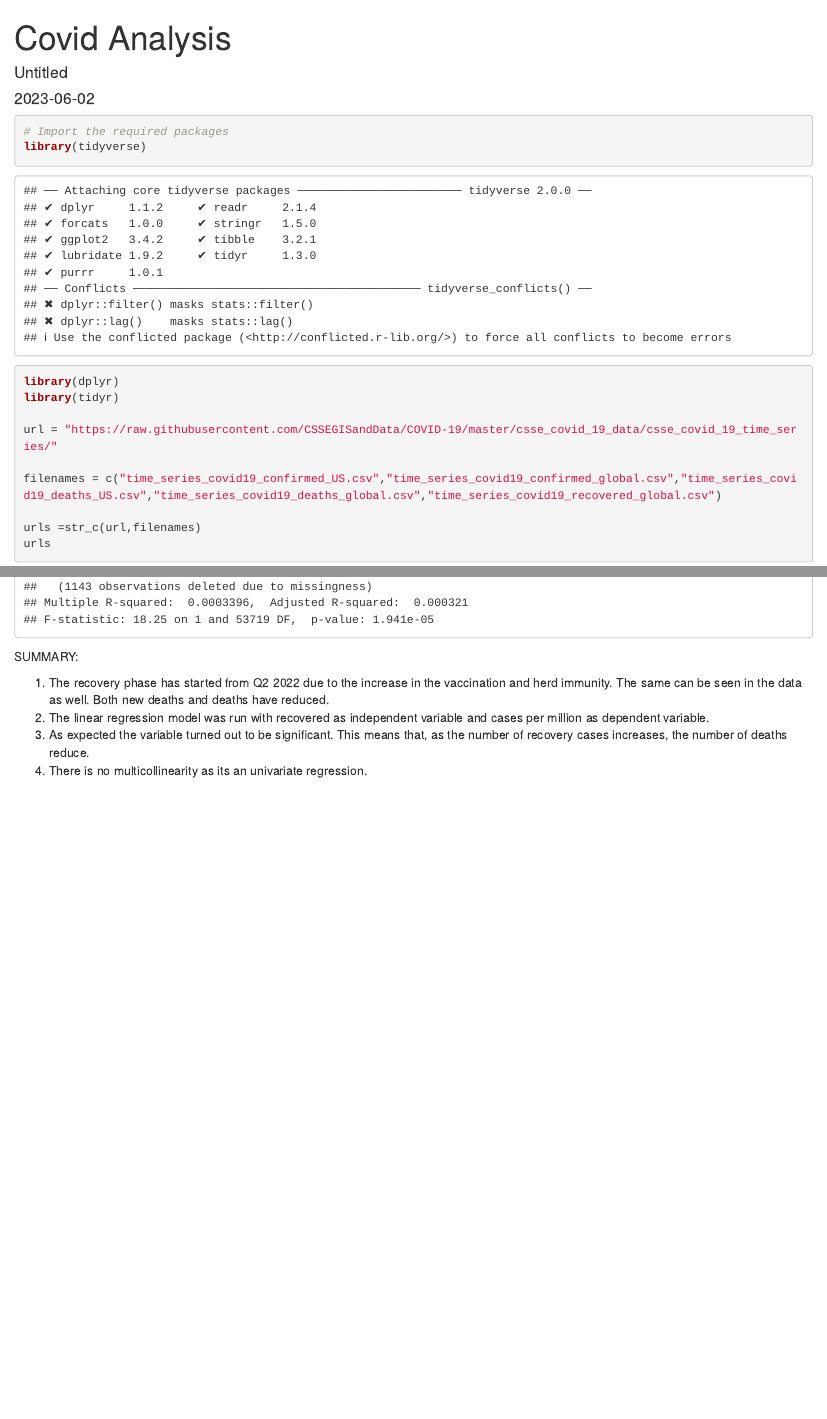
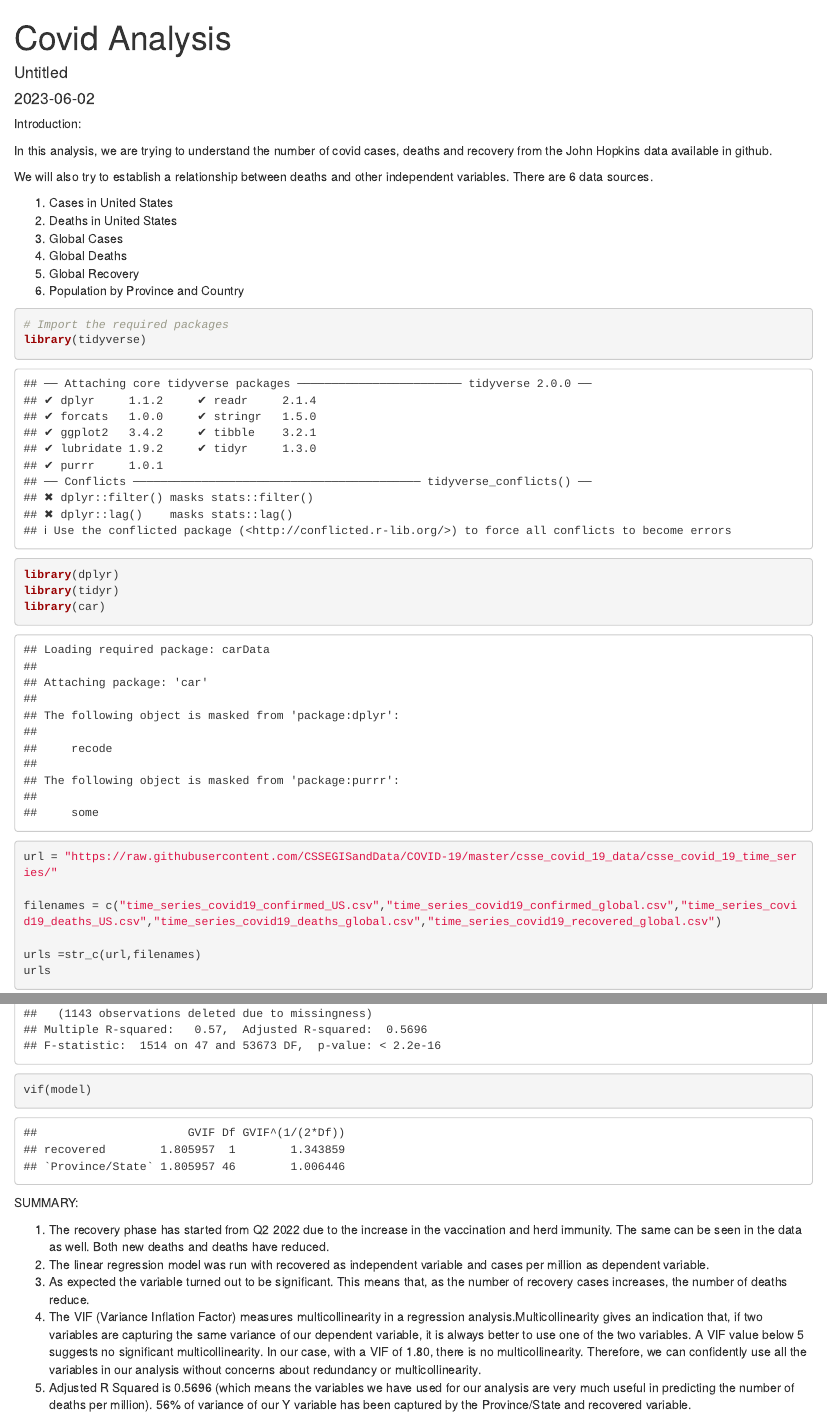
Before and after one commit to manojprabhakar90/covidanalysis, an R Markdown document (Covid_Analysis.rmd): the page in a window 1100 px wide, from its top, and a second part further down, joined at a grey line. The pictures show the output file Covid_Analysis.html that the author committed with the source, opened offline.

Commit message:
Add files via upload

````diff
--- a/Covid_Analysis.rmd
+++ b/Covid_Analysis.rmd
@@ -4,6 +4,21 @@ author: "Untitled"
 date: "2023-06-02"
 output: html_document
 ---
+
+Introduction:
+
+In this analysis, we are trying to understand the number of covid cases, deaths and recovery from the John Hopkins data available in github.
+
+We will also try to establish a relationship between deaths and other independent variables.
+There are 6 data sources.
+
+1. Cases in United States
+2. Deaths in United States
+3. Global Cases
+4. Global Deaths
+5. Global Recovery
+6. Population by Province and Country
+
 
 ```{r setup, include=FALSE}
 knitr::opts_chunk$set(echo = TRUE)
@@ -14,6 +29,7 @@ knitr::opts_chunk$set(echo = TRUE)
 library(tidyverse)
 library(dplyr)
 library(tidyr)
+library(car)
 
 url = "https://raw.githubusercontent.com/CSSEGISandData/COVID-19/master/csse_covid_19_data/csse_covid_19_time_series/"
 
@@ -173,3 +190,4 @@ summary(model)
+vif(model)
 
 ```
 
@@ -178,4 +196,5 @@ SUMMARY:
 1. The recovery phase has started from Q2 2022 due to the increase in the vaccination and herd immunity. The same can be seen in the data as well. Both new deaths and deaths have reduced.
 2. The linear regression model was run with recovered as independent variable and cases per million as dependent variable.
 3. As expected the variable turned out to be significant. This means that, as the number of recovery cases increases, the number of deaths reduce.
-4. There is no multicollinearity as its an univariate regression.
+4. The VIF (Variance Inflation Factor) measures multicollinearity in a regression analysis.Multicollinearity gives an indication that, if two variables are capturing the same variance of our dependent variable, it is always better to use one of the two variables. A VIF value below 5 suggests no significant multicollinearity. In our case, with a VIF of 1.80, there is no multicollinearity. Therefore, we can confidently use all the variables in our analysis without concerns about redundancy or multicollinearity.
+5. Adjusted R Squared is 0.5696 (which means the variables we have used for our analysis are very much useful in predicting the number of deaths per million). 56% of variance of our Y variable has been captured by the Province/State and recovered variable.
````
Also changed, not shown: Covid_Analysis.html, Covid_Analysis.rmd (3 more changed lines).
